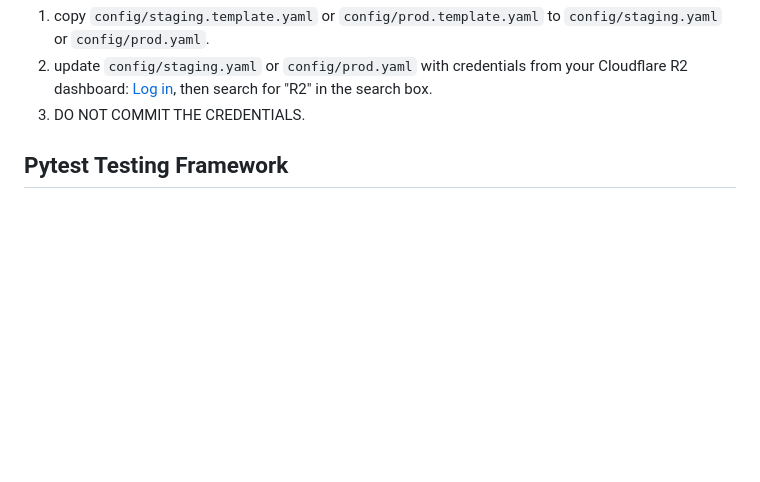
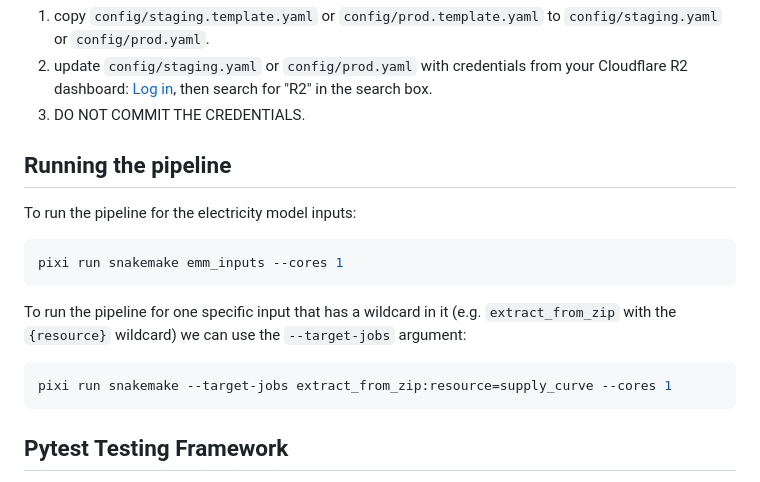
Before and after one commit to Community-NEMS/cnems-inputs, a Markdown page: docs/tools.md, the part around the change. Drawn GitHub-style; blank space fills up the shorter version.

Commit message:
doc: add docs on how to actually run the dang pipeline

````diff
--- a/docs/tools.md
+++ b/docs/tools.md
@@ -67,6 +67,22 @@ If you want to use `staging` or `prod`, you'll need to:
 1. update `config/staging.yaml` or `config/prod.yaml` with credentials from your
     Cloudflare R2 dashboard: [Log in](https://dash.cloudflare.com/login), then search for "R2" in the search box.
 1. DO NOT COMMIT THE CREDENTIALS.
+
+## Running the pipeline
+
+To run the pipeline for the electricity model inputs:
+
+```bash
+pixi run snakemake emm_inputs --cores 1
+```
+
+To run the pipeline for one specific input that has a wildcard in it
+(e.g. `extract_from_zip` with the `{resource}` wildcard) we can use the
+`--target-jobs` argument:
+
+```bash
+pixi run snakemake --target-jobs extract_from_zip:resource=supply_curve --cores 1
+```
 
 ## Pytest Testing Framework
 
````
